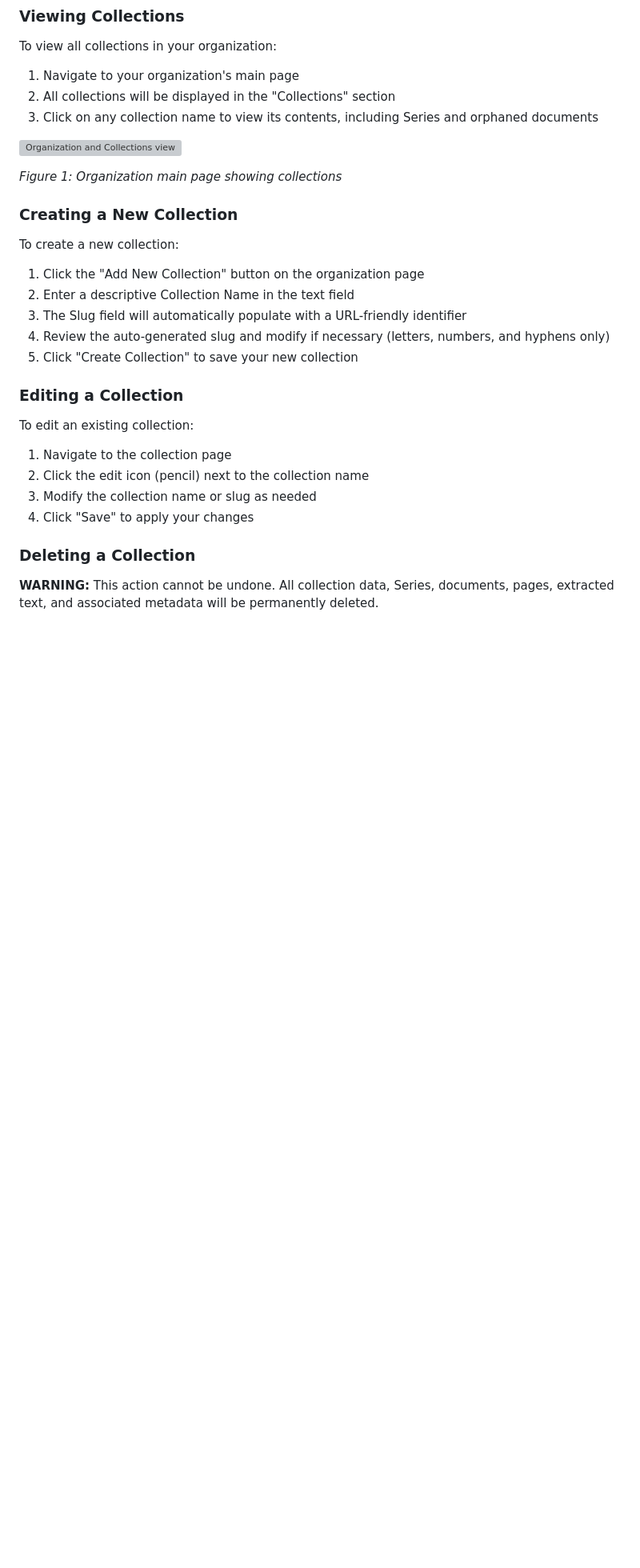
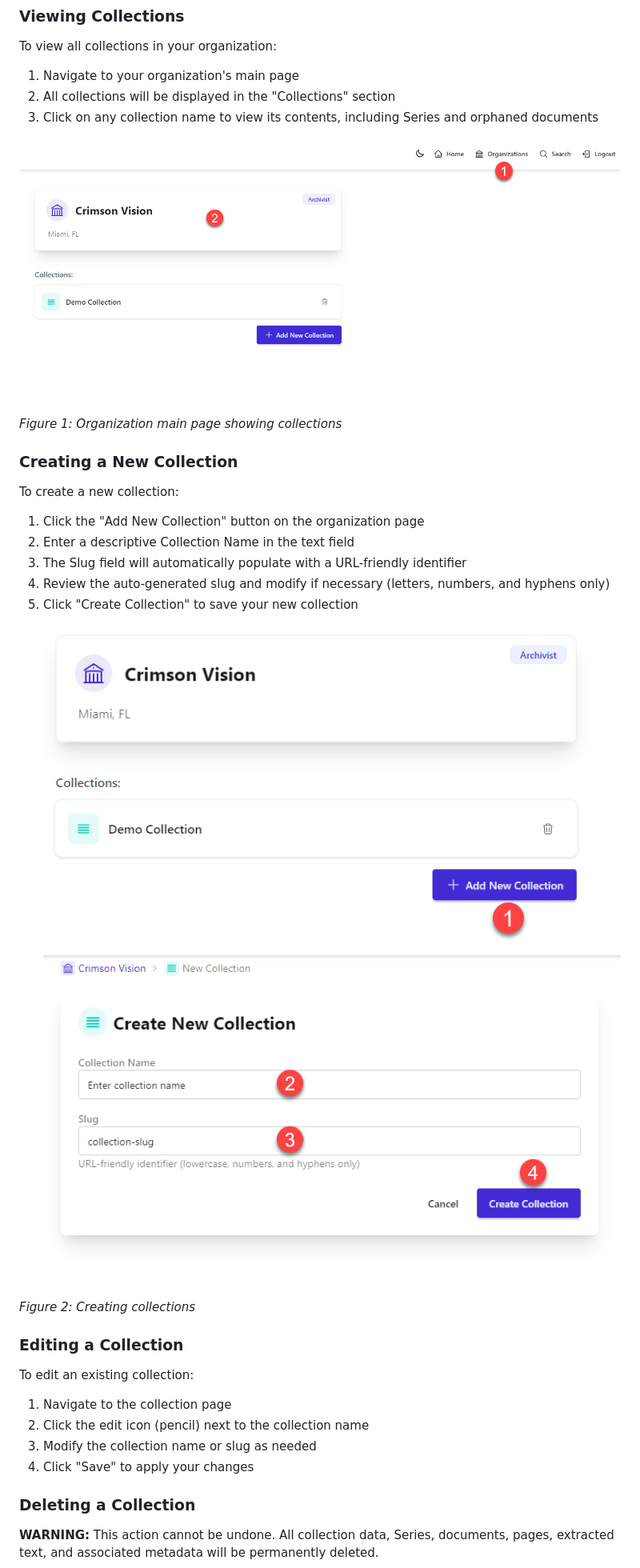
Before and after one commit to Crimson-Vision/Libriscan, a Markdown page: docs/Collection-and-Series-Management.md, the part around one of its changes. Shown at 80% size. GitHub-like rendering; blank space fills up the shorter version; grey boxes are pictures that could not be loaded.

```diff
--- a/docs/Collection-and-Series-Management.md
+++ b/docs/Collection-and-Series-Management.md
@@ -28,7 +28,7 @@ To view all collections in your organization:
 2. All collections will be displayed in the "Collections" section
 3. Click on any collection name to view its contents, including Series and orphaned documents
 
-![Organization and Collections view](images/Collection-Series/Org-Collection.PNG)
+![Organization and Collections view](../images/Collection-Series/Org-Collection.PNG)
 
 *Figure 1: Organization main page showing collections*
 
@@ -41,7 +41,10 @@ To create a new collection:
 3. The Slug field will automatically populate with a URL-friendly identifier
 4. Review the auto-generated slug and modify if necessary (letters, numbers, and hyphens only)
 5. Click "Create Collection" to save your new collection
+![Organization and Collections view](../images/Collection-Series/Create-New-Collection-1.PNG)
+![Organization and Collections view](../images/Collection-Series/Create-New-Collection-2.PNG)
 
+*Figure 2: Creating collections*
 ### Editing a Collection
 
 To edit an existing collection:
```
Also changed, not shown: other parts of docs/Collection-and-Series-Management.md (+8 -0 lines).
